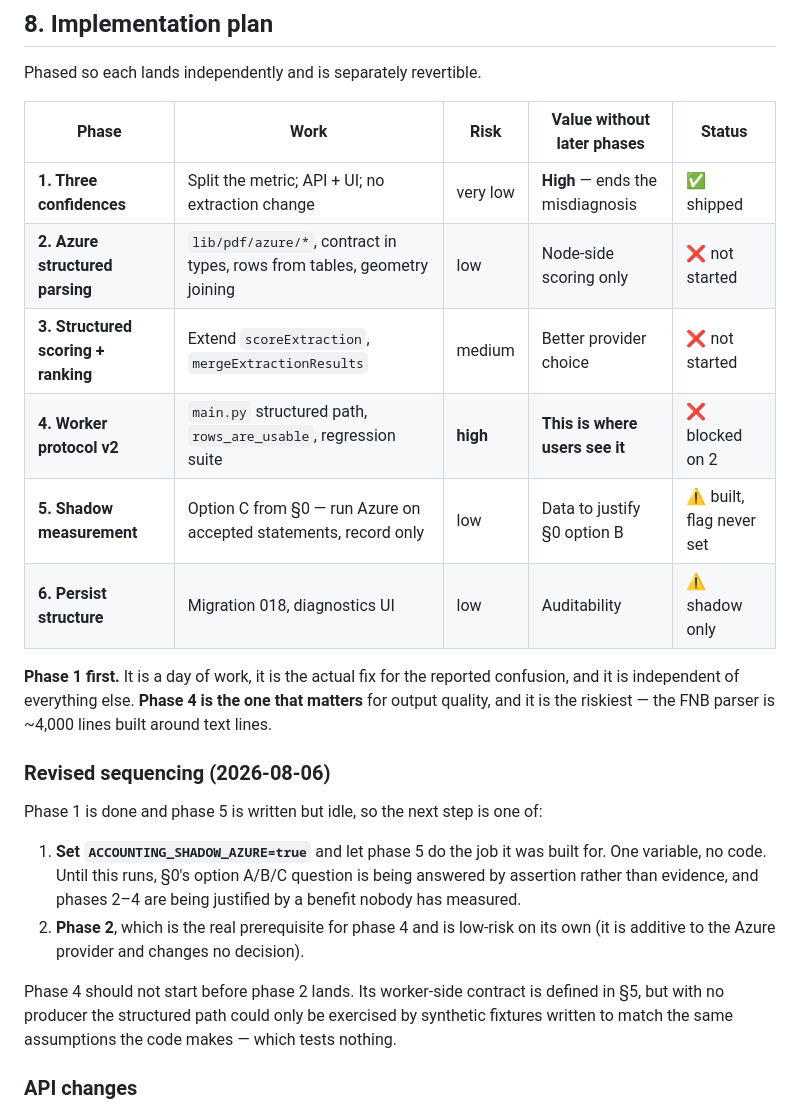
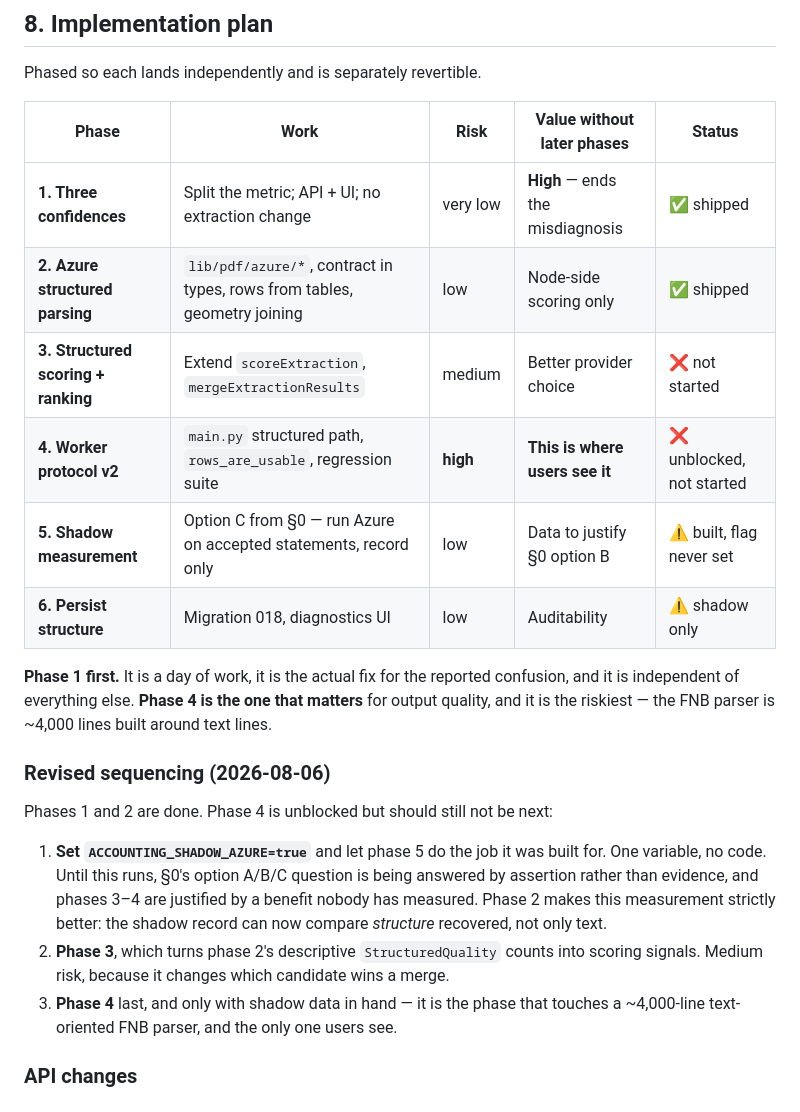
Before and after one commit to Stability-ps/DocuCoreX, a Markdown page: docs/STRUCTURED_EXTRACTION_PLAN.md, the part around one of its changes. Drawn GitHub-style.

```diff
--- a/docs/STRUCTURED_EXTRACTION_PLAN.md
+++ b/docs/STRUCTURED_EXTRACTION_PLAN.md
@@ -359,9 +381,9 @@ Phased so each lands independently and is separately revertible.
 | Phase | Work | Risk | Value without later phases | Status |
 |---|---|---|---|---|
 | **1. Three confidences** | Split the metric; API + UI; no extraction change | very low | **High** — ends the misdiagnosis | ✅ shipped |
-| **2. Azure structured parsing** | `lib/pdf/azure/*`, contract in types, rows from tables, geometry joining | low | Node-side scoring only | ❌ not started |
+| **2. Azure structured parsing** | `lib/pdf/azure/*`, contract in types, rows from tables, geometry joining | low | Node-side scoring only | ✅ shipped |
 | **3. Structured scoring + ranking** | Extend `scoreExtraction`, `mergeExtractionResults` | medium | Better provider choice | ❌ not started |
-| **4. Worker protocol v2** | `main.py` structured path, `rows_are_usable`, regression suite | **high** | **This is where users see it** | ❌ blocked on 2 |
+| **4. Worker protocol v2** | `main.py` structured path, `rows_are_usable`, regression suite | **high** | **This is where users see it** | ❌ unblocked, not started |
 | **5. Shadow measurement** | Option C from §0 — run Azure on accepted statements, record only | low | Data to justify §0 option B | ⚠️ built, flag never set |
 | **6. Persist structure** | Migration 018, diagnostics UI | low | Auditability | ⚠️ shadow only |
 
@@ -372,19 +394,17 @@ lines built around text lines.
 
 ### Revised sequencing (2026-08-06)
 
-Phase 1 is done and phase 5 is written but idle, so the next step is one of:
+Phases 1 and 2 are done. Phase 4 is unblocked but should still not be next:
 
 1. **Set `ACCOUNTING_SHADOW_AZURE=true`** and let phase 5 do the job it was built
    for. One variable, no code. Until this runs, §0's option A/B/C question is
-   being answered by assertion rather than evidence, and phases 2–4 are being
-   justified by a benefit nobody has measured.
-2. **Phase 2**, which is the real prerequisite for phase 4 and is low-risk on its
-   own (it is additive to the Azure provider and changes no decision).
-
-Phase 4 should not start before phase 2 lands. Its worker-side contract is
-defined in §5, but with no producer the structured path could only be exercised
-by synthetic fixtures written to match the same assumptions the code makes —
-which tests nothing.
+   being answered by assertion rather than evidence, and phases 3–4 are justified
+   by a benefit nobody has measured. Phase 2 makes this measurement strictly
+   better: the shadow record can now compare *structure* recovered, not only text.
+2. **Phase 3**, which turns phase 2's descriptive `StructuredQuality` counts into
+   scoring signals. Medium risk, because it changes which candidate wins a merge.
+3. **Phase 4** last, and only with shadow data in hand — it is the phase that
+   touches a ~4,000-line text-oriented FNB parser, and the only one users see.
 
 ### API changes
 
```
Also changed, not shown: other parts of docs/STRUCTURED_EXTRACTION_PLAN.md (+32 -10 lines).
